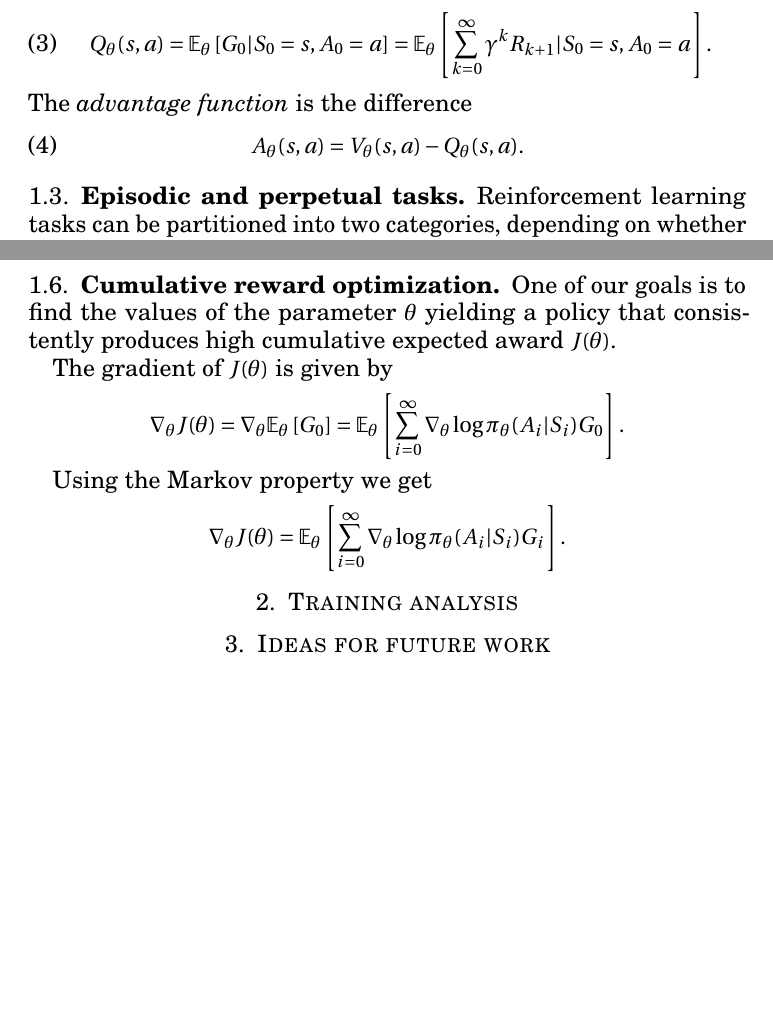
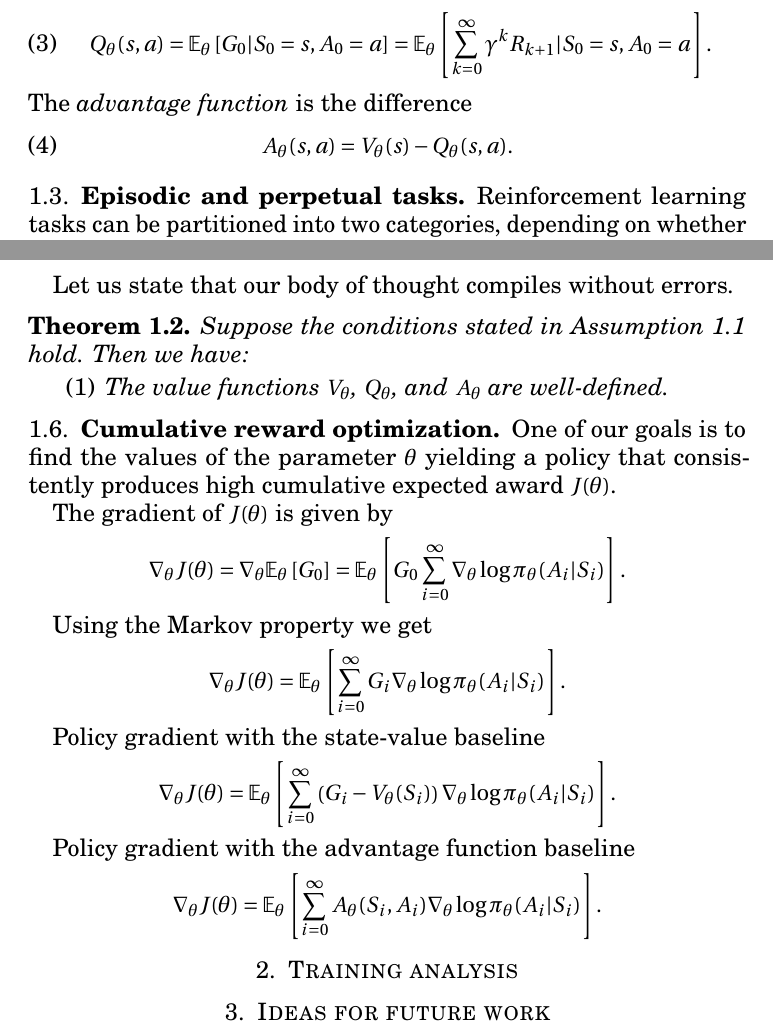
Before and after one commit to jwergieluk/drl_policy_gradients, a LaTeX paper (tex/report.tex): two parts of pages 2 and 4 of 4, joined at a grey line, cut so that both start at the same text, the shorter picture padded with empty space. Compiled offline with pdfLaTeX.

Commit message:
Add more report material

```diff
--- a/tex/report.tex
+++ b/tex/report.tex
@@ -14,6 +14,9 @@
 \newcommand{\coffinSpace}{\Delta}
 \newcommand{\actionSpace}{\mathbb A}
 \newcommand{\actionSpaceAlg}{\mathcal A}
+\newcommand{\stateValueFunc}{V}
+\newcommand{\actionValueFunc}{Q}
+\newcommand{\advantageFunc}{A}
 \newcommand{\policy}{\pi}
 \newcommand{\policyLik}{f}
 \newcommand{\discountFactor}{\gamma}
@@ -125,14 +128,14 @@ The \key{state-value function} is defined for each state $s\in\stateSpace$ as
 The \key{action-value function} is defined for each state-action pair
 $(s,a)\in\stateSpace\times\actionSpace$ as
 \begin{align}
-    Q_{\theta}(s,a) &= \E_{\theta} \left[ G_0 | S_0 = s, A_{0} = a \right] =
+    \actionValueFunc_{\theta}(s,a) &= \E_{\theta} \left[ G_0 | S_0 = s, A_{0} = a \right] =
     \E_{\theta}\left[\sum_{k=0}^{\infty} \discountFactor^{k} R_{k+1} |
         S_0 = s, A_{0} = a \right].
     \label{def:action-value-function}
 \end{align}
 The \key{advantage function} is the difference
 \begin{align}
-    A_{\theta}(s,a) &= V_{\theta}(s,a) - Q_{\theta}(s,a).
+    \advantageFunc_{\theta}(s,a) &= V_{\theta}(s) - Q_{\theta}(s,a).
     \label{def:advantage-function}
 \end{align}
 
@@ -201,6 +204,14 @@ In the following list, we gather the technical assumptions.
     \label{assumptions}
 \end{assumption}
 
+Let us state that our body of thought compiles without errors.
+\begin{theorem}
+    Suppose the conditions stated in Assumption \ref{assumptions} hold. Then we have:
+    \begin{enumerate}
+        \item The value functions $\stateValueFunc_{\theta}$,
+            $\actionValueFunc_{\theta}$, and $\advantageFunc_{\theta}$ are well-defined.
+    \end{enumerate}
+\end{theorem}
 
 \subsection{Cumulative reward optimization}
 One of our goals is to find the values of the parameter $\theta$ yielding a
@@ -210,20 +221,30 @@ The gradient of $J(\theta)$ is given by
 \begin{align*}
     \nabla_{\theta} J(\theta) &=
     \nabla_{\theta} \E_{\theta} \left[ G_{0} \right] =
-    \E_{\theta} \left[ \sum_{i=0}^{\infty}
-    \nabla_{\theta}\log\policy_{\theta}(A_i | S_i) G_{0} \right].
+    \E_{\theta} \left[ G_0 \sum_{i=0}^{\infty}
+    \nabla_{\theta}\log\policy_{\theta}(A_i | S_i) \right].
 \end{align*}
 
 Using the Markov property we get
 \begin{align*}
     \nabla_{\theta} J(\theta) &=
-    \E_{\theta} \left[ \sum_{i=0}^{\infty}
-    \nabla_{\theta}\log\policy_{\theta}(A_i | S_i) G_{i} \right].
+    \E_{\theta} \left[ \sum_{i=0}^{\infty} G_{i}
+    \nabla_{\theta}\log\policy_{\theta}(A_i | S_i)  \right].
 \end{align*}
 
+Policy gradient with the state-value baseline
+\begin{align*}
+    \nabla_{\theta} J(\theta) &=
+    \E_{\theta} \left[ \sum_{i=0}^{\infty} \left( G_{i}-\stateValueFunc_{\theta}(S_i) \right)
+    \nabla_{\theta}\log\policy_{\theta}(A_i | S_i) \right].
+\end{align*}
 
-
-
+Policy gradient with the advantage function baseline
+\begin{align*}
+    \nabla_{\theta} J(\theta) &=
+    \E_{\theta} \left[ \sum_{i=0}^{\infty} \advantageFunc_{\theta}(S_i, A_i)
+    \nabla_{\theta}\log\policy_{\theta}(A_i | S_i) \right].
+\end{align*}
 
 
 \section{Training analysis}
```
Also changed, not shown: tex/report.tex (2 more changed lines).
